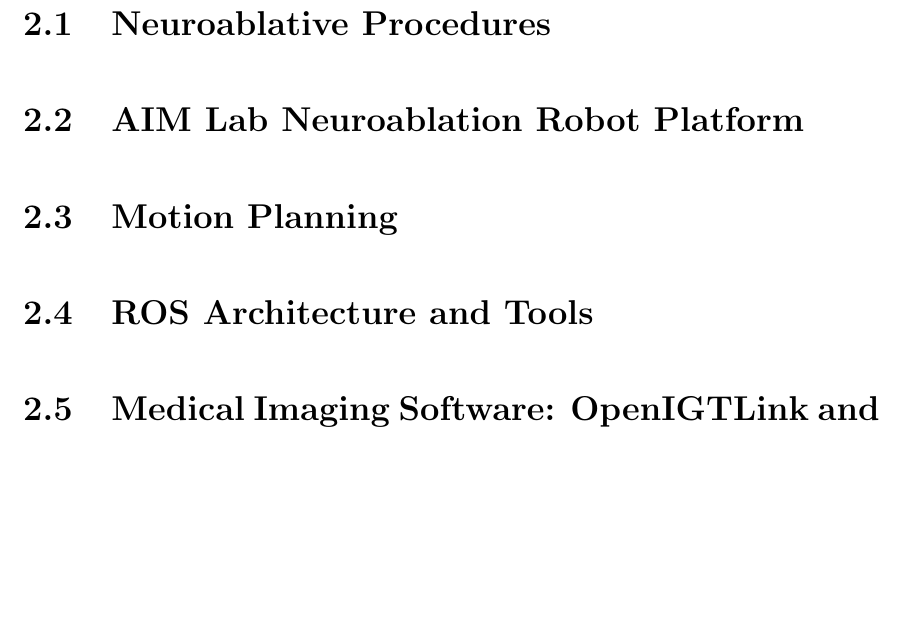
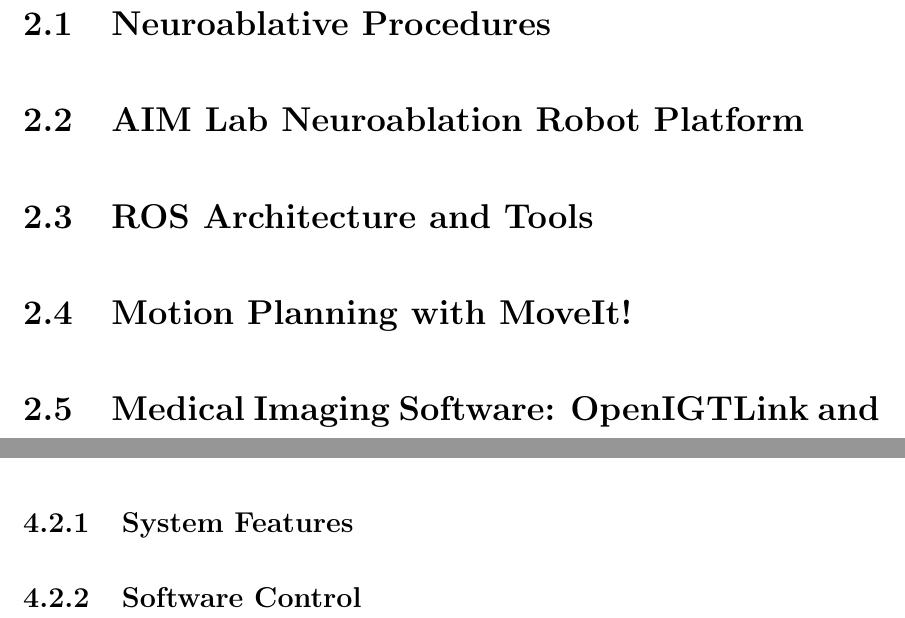
Before and after one commit to ChrisBove/ms_thesis_paper, a LaTeX thesis (main.tex): part of page 17 of 47 before the commit and two parts of pages 17 and 22 of 47 after it, the two joined at a grey line, cut so that both start at the same text, the shorter picture padded with empty space. Compiled offline with pdfLaTeX.

Commit message:
Update on Overleaf.

```diff
--- a/main.tex
+++ b/main.tex
@@ -295,10 +300,9 @@
     \label{fig:networkDiagram}
 \end{figure}
 
-\section{Motion Planning}
+\section{ROS Architecture and Tools}
 
-
-\section{ROS Architecture and Tools}
+\section{Motion Planning with MoveIt!}
 
 \section{Medical Imaging Software: OpenIGTLink and 3D Slicer}
 
@@ -344,6 +348,9 @@
     \label{fig:softwareDiagram}
 \end{figure}
 
+\subsection{System Features}
+
+\subsection{Software Control}
 
 %%%%%%%%%%%%%%%%%%%%%%%%%%%%%%%%%%%%%%%%%%%%%%%%%%%%%%%%%%%%%%%%%%%%%%%%%%%%%%%%
 \chapter{Neurobot ROS Modeling}
```
Also changed, not shown: main.tex (12 more changed lines).
